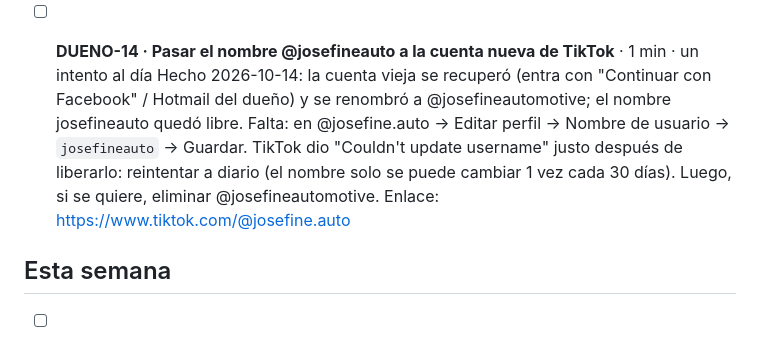
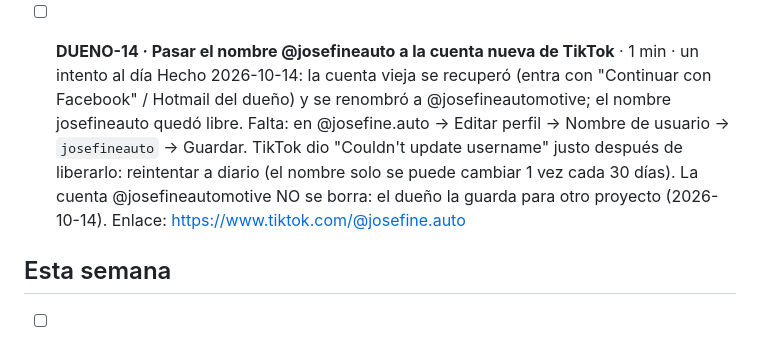
Before and after one commit to joseq11692-boop/JosefineAuto, a Markdown page: PENDIENTE-DUENO.md, the part around the change. GitHub-like rendering.

Commit message:
Pendiente: @josefineautomotive se conserva para otro proyecto
Co-Authored-By: Claude Opus 5.5 <noreply@anthropic.com>
Claude-Session: https://claude.ai/code/session_01Waia73eHNWtSrif5AzmwHD

```diff
--- a/PENDIENTE-DUENO.md
+++ b/PENDIENTE-DUENO.md
@@ -16,7 +16,7 @@ Versión visual con botones: https://claude.ai/artifact/5RDfy3zfV5AY6sxEmkVG4P
 
 - [ ] **DUENO-14 · Pasar el nombre @josefineauto a la cuenta nueva de TikTok** · 1 min · un intento al día
   Hecho 2026-10-14: la cuenta vieja se recuperó (entra con "Continuar con Facebook" / Hotmail del dueño) y se renombró a @josefineautomotive; el nombre josefineauto quedó libre.
-  Falta: en @josefine.auto → Editar perfil → Nombre de usuario → `josefineauto` → Guardar. TikTok dio "Couldn't update username" justo después de liberarlo: reintentar a diario (el nombre solo se puede cambiar 1 vez cada 30 días). Luego, si se quiere, eliminar @josefineautomotive.
+  Falta: en @josefine.auto → Editar perfil → Nombre de usuario → `josefineauto` → Guardar. TikTok dio "Couldn't update username" justo después de liberarlo: reintentar a diario (el nombre solo se puede cambiar 1 vez cada 30 días). La cuenta @josefineautomotive NO se borra: el dueño la guarda para otro proyecto (2026-10-14).
   Enlace: https://www.tiktok.com/@josefine.auto
 
 ## Esta semana
```
